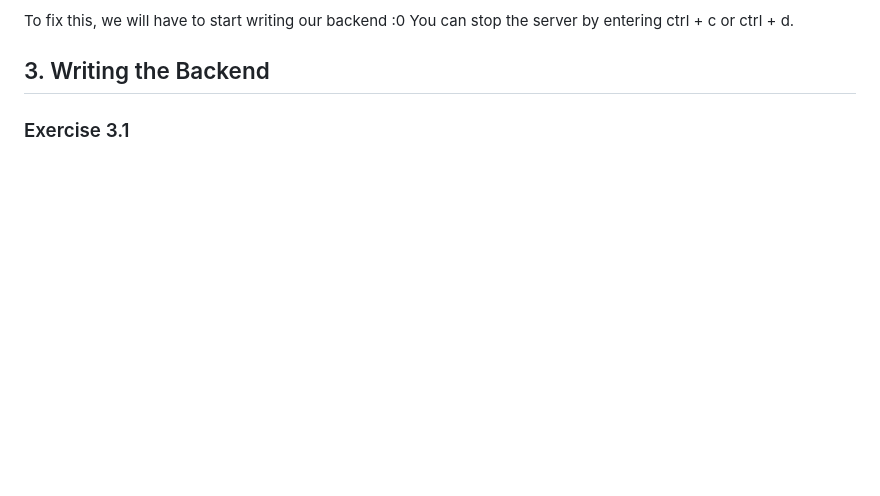
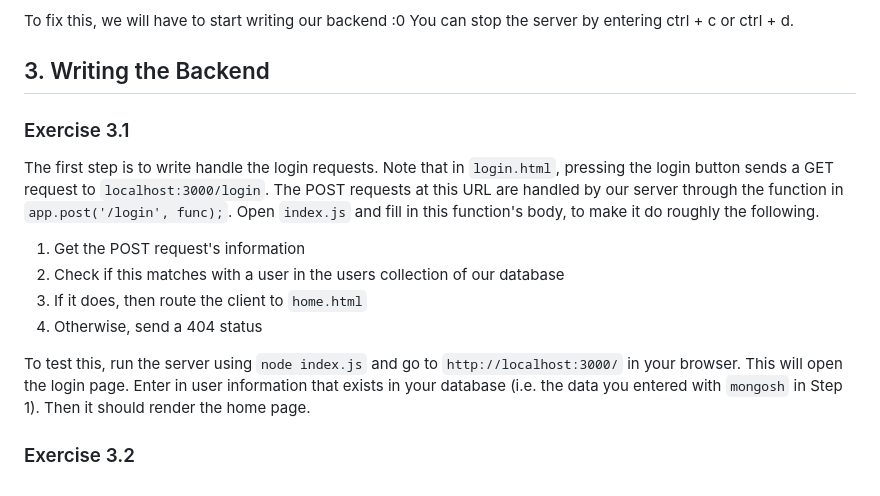
Before and after one commit to tritonro/TEST-Bootcamp-Backend, a Markdown page: README.md, the part around the change. Rendered like a GitHub page; blank space fills up the shorter version.

Commit message:
finished exc 3.1

```diff
--- a/README.md
+++ b/README.md
@@ -68,3 +68,12 @@ To fix this, we will have to start writing our backend :0 You can stop the serve
 
 ## 3. Writing the Backend
 ### Exercise 3.1
+The first step is to write handle the login requests. Note that in `login.html`, pressing the login button sends a GET request to `localhost:3000/login`. The POST requests at this URL are handled by our server through the function in `app.post('/login', func);`. Open `index.js` and fill in this function's body, to make it do roughly the following.
+1. Get the POST request's information
+2. Check if this matches with a user in the users collection of our database
+3. If it does, then route the client to `home.html`
+4. Otherwise, send a 404 status
+
+To test this, run the server using `node index.js` and go to `http://localhost:3000/` in your browser. This will open the login page. Enter in user information that exists in your database (i.e. the data you entered with `mongosh` in Step 1). Then it should render the home page.
+
+### Exercise 3.2
```
